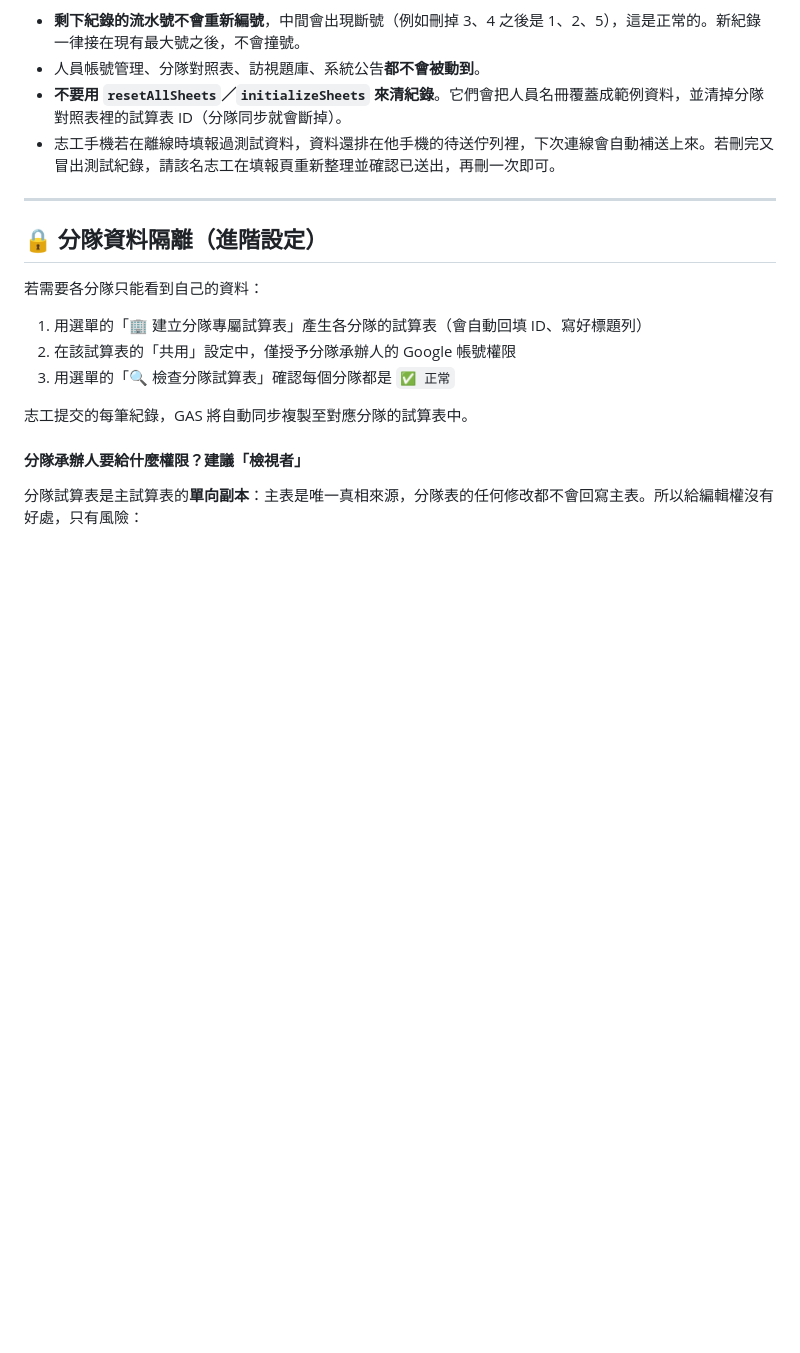
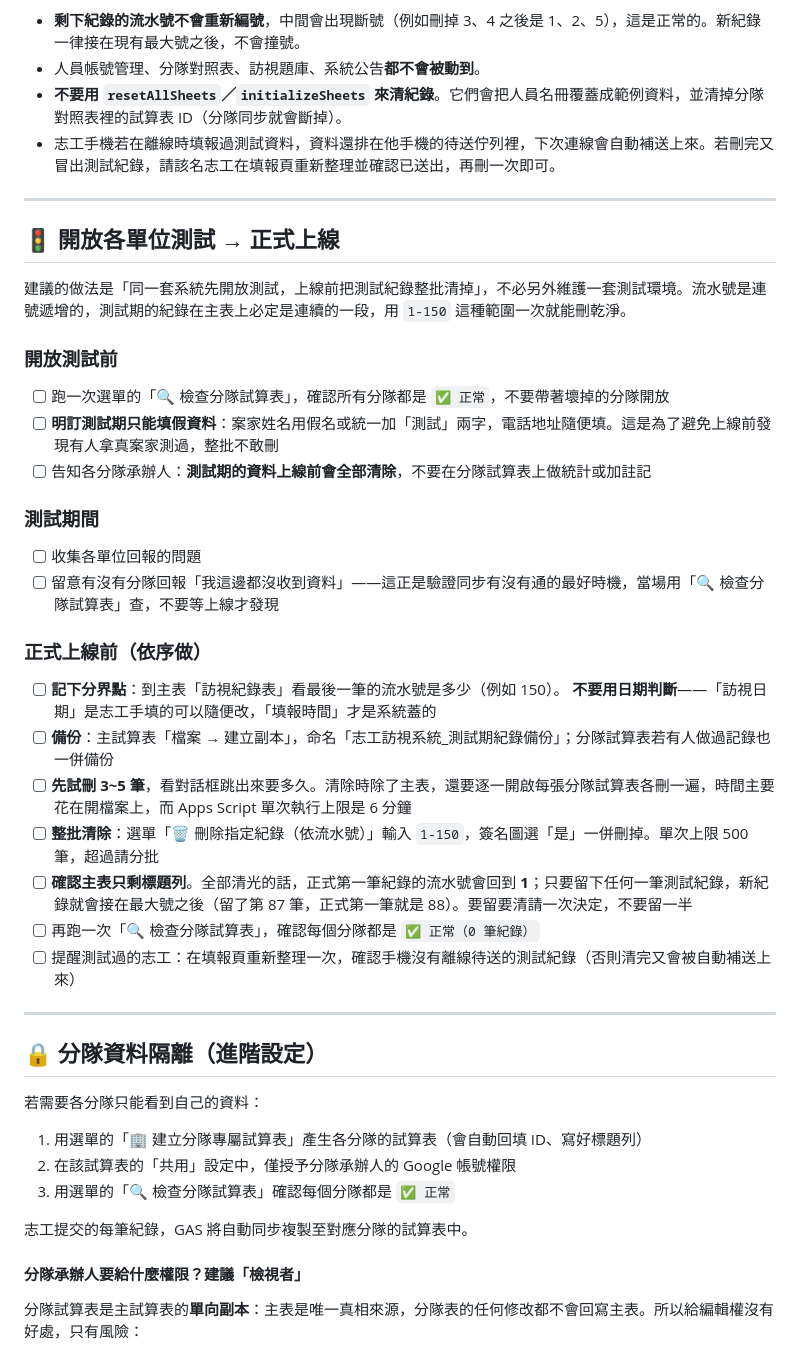
Before and after one commit to nttc5405-a11y/volunteer-visit-app, a Markdown page: README.md, the part around the change. Drawn GitHub-style; blank space fills up the shorter version.

Commit message:
文件：README 補上「開放各單位測試 → 正式上線」檢查清單
- 分界點用流水號，不要用訪視日期（訪視日期是志工手填的，填報時間才是系統蓋的）
- 測試期明訂只填假資料，並預告資料會整批清除
- 上線前依序：記分界點、建立副本備份、試刪幾筆估時間、整批清除、
  確認主表只剩標題列（全清後流水號回到 1）、重跑分隊試算表檢查、
  提醒志工清掉手機上的離線待送紀錄

Co-Authored-By: Claude Opus 5 <noreply@anthropic.com>

```diff
--- a/README.md
+++ b/README.md
@@ -283,6 +283,34 @@ F02       ...  更換合格瓦斯鋼瓶,定期檢查瓦斯桶與皮管     ←
 
 ---
 
+## 🚦 開放各單位測試 → 正式上線
+
+建議的做法是「同一套系統先開放測試，上線前把測試紀錄整批清掉」，不必另外維護一套測試環境。流水號是連號遞增的，測試期的紀錄在主表上必定是連續的一段，用 `1-150` 這種範圍一次就能刪乾淨。
+
+### 開放測試前
+
+- [ ] 跑一次選單的「🔍 檢查分隊試算表」，確認所有分隊都是 `✅ 正常`，不要帶著壞掉的分隊開放
+- [ ] **明訂測試期只能填假資料**：案家姓名用假名或統一加「測試」兩字，電話地址隨便填。這是為了避免上線前發現有人拿真案家測過，整批不敢刪
+- [ ] 告知各分隊承辦人：**測試期的資料上線前會全部清除**，不要在分隊試算表上做統計或加註記
+
+### 測試期間
+
+- [ ] 收集各單位回報的問題
+- [ ] 留意有沒有分隊回報「我這邊都沒收到資料」——這正是驗證同步有沒有通的最好時機，當場用「🔍 檢查分隊試算表」查，不要等上線才發現
+
+### 正式上線前（依序做）
+
+- [ ] **記下分界點**：到主表「訪視紀錄表」看最後一筆的流水號是多少（例如 150）。
+      **不要用日期判斷**——「訪視日期」是志工手填的可以隨便改，「填報時間」才是系統蓋的
+- [ ] **備份**：主試算表「檔案 → 建立副本」，命名「志工訪視系統_測試期紀錄備份」；分隊試算表若有人做過記錄也一併備份
+- [ ] **先試刪 3~5 筆**，看對話框跳出來要多久。清除時除了主表，還要逐一開啟每張分隊試算表各刪一遍，時間主要花在開檔案上，而 Apps Script 單次執行上限是 6 分鐘
+- [ ] **整批清除**：選單「🗑️ 刪除指定紀錄（依流水號）」輸入 `1-150`，簽名圖選「是」一併刪掉。單次上限 500 筆，超過請分批
+- [ ] **確認主表只剩標題列**。全部清光的話，正式第一筆紀錄的流水號會回到 **1**；只要留下任何一筆測試紀錄，新紀錄就會接在最大號之後（留了第 87 筆，正式第一筆就是 88）。要留要清請一次決定，不要留一半
+- [ ] 再跑一次「🔍 檢查分隊試算表」，確認每個分隊都是 `✅ 正常（0 筆紀錄）`
+- [ ] 提醒測試過的志工：在填報頁重新整理一次，確認手機沒有離線待送的測試紀錄（否則清完又會被自動補送上來）
+
+---
+
 ## 🔒 分隊資料隔離（進階設定）
 
 若需要各分隊只能看到自己的資料：
```
